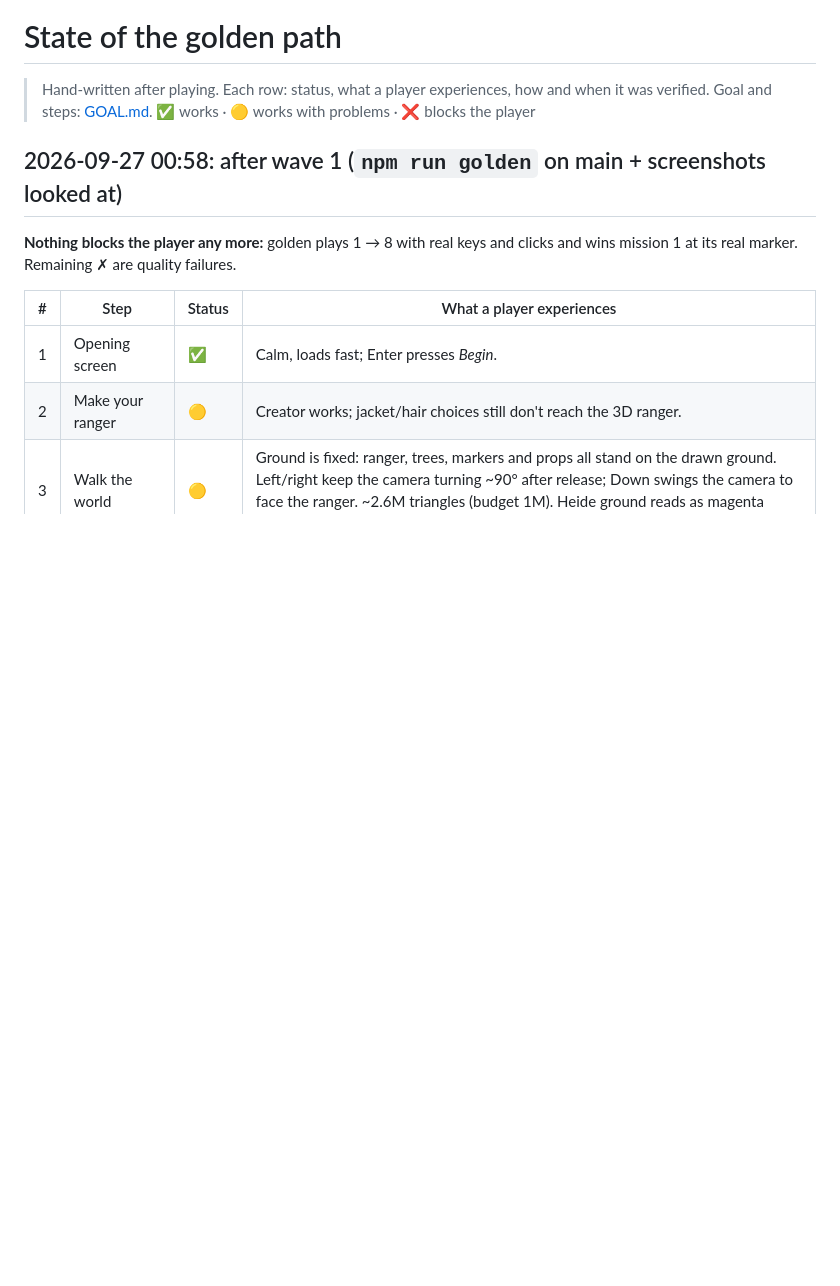
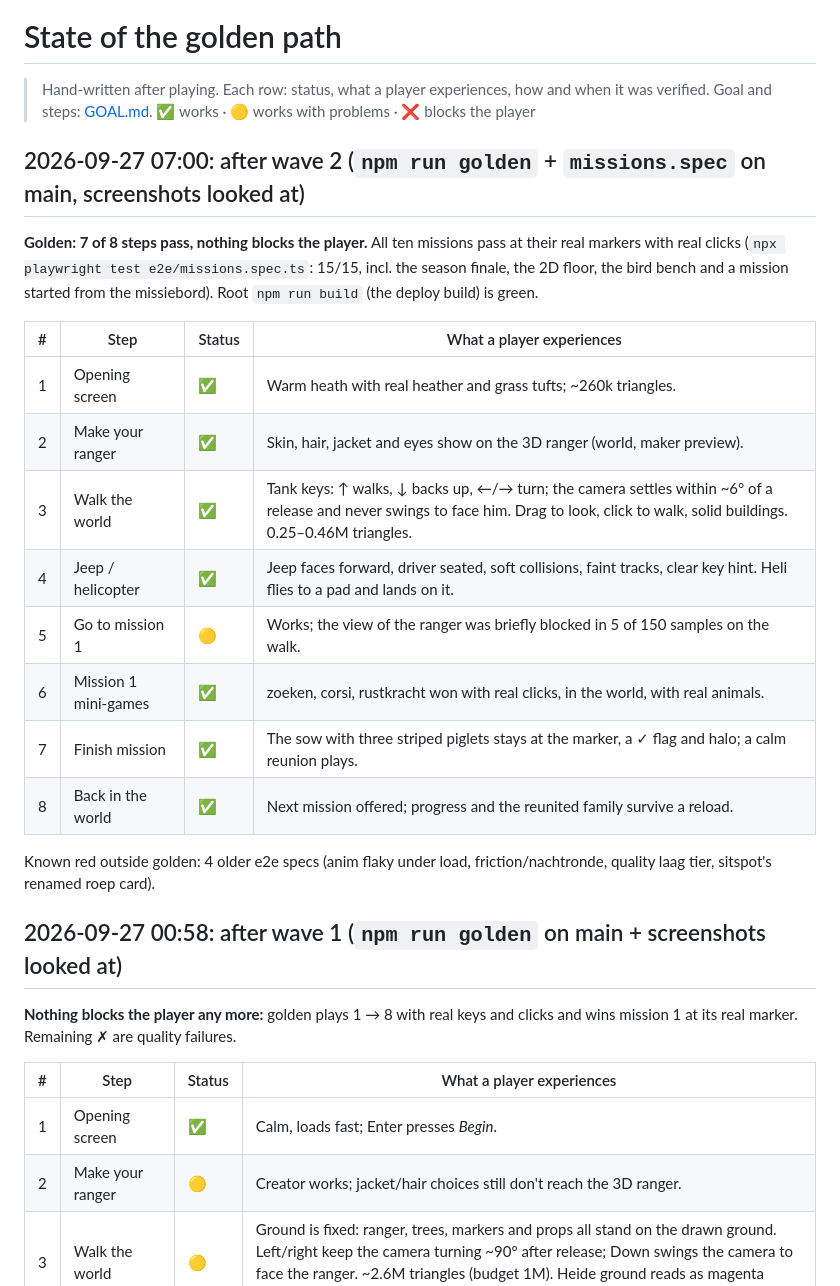
Before and after one commit to FlorisMo/alvah, a Markdown page: games/Ranger-Adventures/STATE.md, the part around the change. Drawn GitHub-style; blank space fills up the shorter version.

Commit message:
ranger: STATE.md after wave 2 (golden 7/8, all ten missions pass, deploy build green); ARCHITECTURE adds Forest, Progress, RangerLook
Co-Authored-By: Claude Opus 5.5 (1M context) <noreply@anthropic.com>

```diff
--- a/games/Ranger-Adventures/STATE.md
+++ b/games/Ranger-Adventures/STATE.md
@@ -3,6 +3,27 @@
 > Hand-written after playing. Each row: status, what a player experiences, how and when
 > it was verified. Goal and steps: [GOAL.md](GOAL.md).
 > ✅ works · 🟡 works with problems · ❌ blocks the player
+
+## 2026-09-27 07:00: after wave 2 (`npm run golden` + `missions.spec` on main, screenshots looked at)
+
+**Golden: 7 of 8 steps pass, nothing blocks the player.** All ten missions pass at their
+real markers with real clicks (`npx playwright test e2e/missions.spec.ts`: 15/15, incl. the
+season finale, the 2D floor, the bird bench and a mission started from the missiebord).
+Root `npm run build` (the deploy build) is green.
+
+| # | Step | Status | What a player experiences |
+|---|------|--------|---------------------------|
+| 1 | Opening screen | ✅ | Warm heath with real heather and grass tufts; ~260k triangles. |
+| 2 | Make your ranger | ✅ | Skin, hair, jacket and eyes show on the 3D ranger (world, maker preview). |
+| 3 | Walk the world | ✅ | Tank keys: ↑ walks, ↓ backs up, ←/→ turn; the camera settles within ~6° of a release and never swings to face him. Drag to look, click to walk, solid buildings. 0.25–0.46M triangles. |
+| 4 | Jeep / helicopter | ✅ | Jeep faces forward, driver seated, soft collisions, faint tracks, clear key hint. Heli flies to a pad and lands on it. |
+| 5 | Go to mission 1 | 🟡 | Works; the view of the ranger was briefly blocked in 5 of 150 samples on the walk. |
+| 6 | Mission 1 mini-games | ✅ | zoeken, corsi, rustkracht won with real clicks, in the world, with real animals. |
+| 7 | Finish mission | ✅ | The sow with three striped piglets stays at the marker, a ✓ flag and halo; a calm reunion plays. |
+| 8 | Back in the world | ✅ | Next mission offered; progress and the reunited family survive a reload. |
+
+Known red outside golden: 4 older e2e specs (anim flaky under load, friction/nachtronde,
+quality laag tier, sitspot's renamed roep card).
 
 ## 2026-09-27 00:58: after wave 1 (`npm run golden` on main + screenshots looked at)
 
```
Also changed, not shown: games/Ranger-Adventures/ARCHITECTURE.md (+7 -2 lines).
